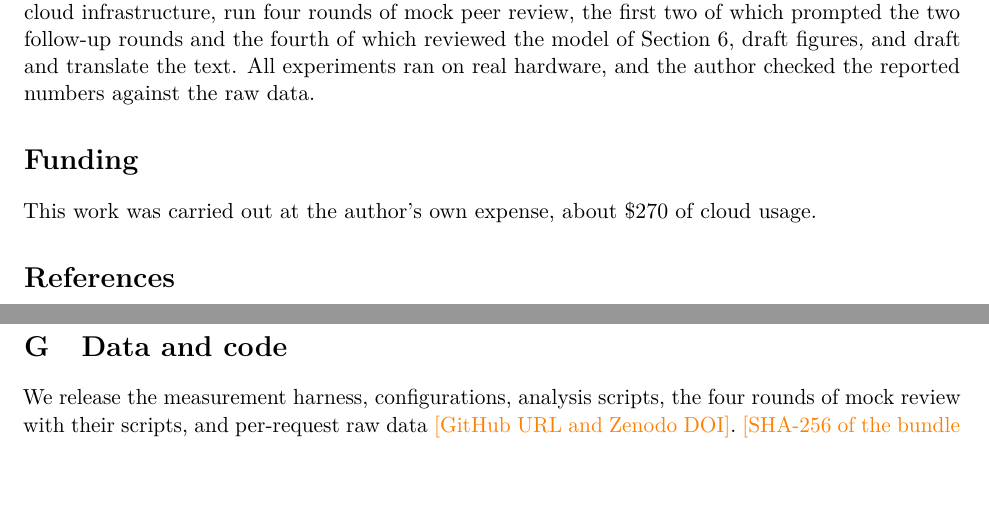
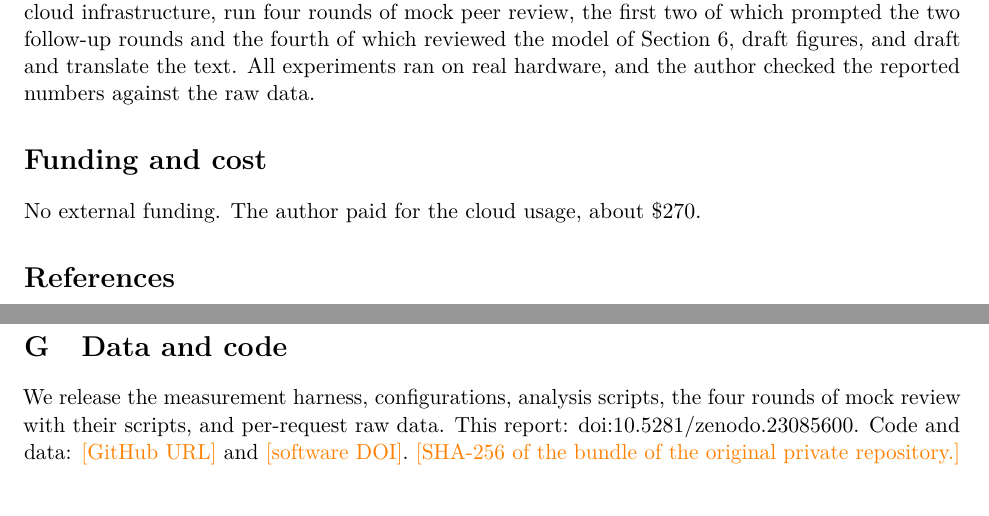
Before and after one commit to sunghyunjun/pd-disaggregation-over-tcp, a LaTeX paper (paper/en/main.tex): two parts of pages 21 and 34 of 35, joined at a grey line, cut so that both start at the same text, the shorter picture padded with empty space. Compiled offline with pdfLaTeX.

Commit message:
Report DOI 10.5281/zenodo.23085600 on the title page and in Appendix G; version 1.0, October 2026; funding and cost wording
Co-Authored-By: Claude Fable 5.1 <noreply@anthropic.com>

```diff
--- a/paper/en/main.tex
+++ b/paper/en/main.tex
@@ -23,7 +23,7 @@
 \title{Chunk First: When Prefill--Decode Disaggregation Pays Off over TCP\\
 \large Measurements and a Calibrated Model on Single-GPU Cloud Instances}
 \author{Sunghyun Jun\\ \href{mailto:sunghyunjun1224@gmail.com}{sunghyunjun1224@gmail.com}}
-\date{Technical Report \textperiodcentered{} \todo{Version 1.0, October 2026} \textperiodcentered{} \todo{DOI}}
+\date{Technical Report \textperiodcentered{} Version 1.0, October 2026 \textperiodcentered{} \href{https://doi.org/10.5281/zenodo.23085600}{doi:10.5281/zenodo.23085600}}
 
 \begin{document}
 \maketitle
@@ -349,8 +349,8 @@ For a fleet of single-GPU instances linked by TCP, tune the chunk first. At the
 \section*{Use of AI tools}
 An AI coding assistant (Claude) was used to write measurement and analysis scripts, operate the cloud infrastructure, run four rounds of mock peer review, the first two of which prompted the two follow-up rounds and the fourth of which reviewed the model of Section~\ref{sec:boundary}, draft figures, and draft and translate the text. All experiments ran on real hardware, and the author checked the reported numbers against the raw data.
 
-\section*{Funding}
-This work was carried out at the author's own expense, about \$270 of cloud usage.
+\section*{Funding and cost}
+No external funding. The author paid for the cloud usage, about \$270.
 
 \bibliographystyle{unsrtnat}
 \bibliography{refs}
@@ -536,7 +536,7 @@ Point (sessions) & per GPU & gap limit & runs & attainment (each run), 95\% inte
 \end{table}
 
 \section{Data and code}\label{app:data}
-We release the measurement harness, configurations, analysis scripts, the four rounds of mock review with their scripts, and per-request raw data \todo{GitHub URL and Zenodo DOI}. \todo{SHA-256 of the bundle of the original private repository.} Raw data are stored per session (\texttt{results/\textless session\textgreater/}).
+We release the measurement harness, configurations, analysis scripts, the four rounds of mock review with their scripts, and per-request raw data. This report: \href{https://doi.org/10.5281/zenodo.23085600}{doi:10.5281/zenodo.23085600}. Code and data: \todo{GitHub URL} and \todo{software DOI}. \todo{SHA-256 of the bundle of the original private repository.} Raw data are stored per session (\texttt{results/\textless session\textgreater/}).
 
 \begin{table}[H]
 \centering\footnotesize
```
Also changed, not shown: paper/ko/draft.md (+3 -3 lines), paper/en/main.pdf.
